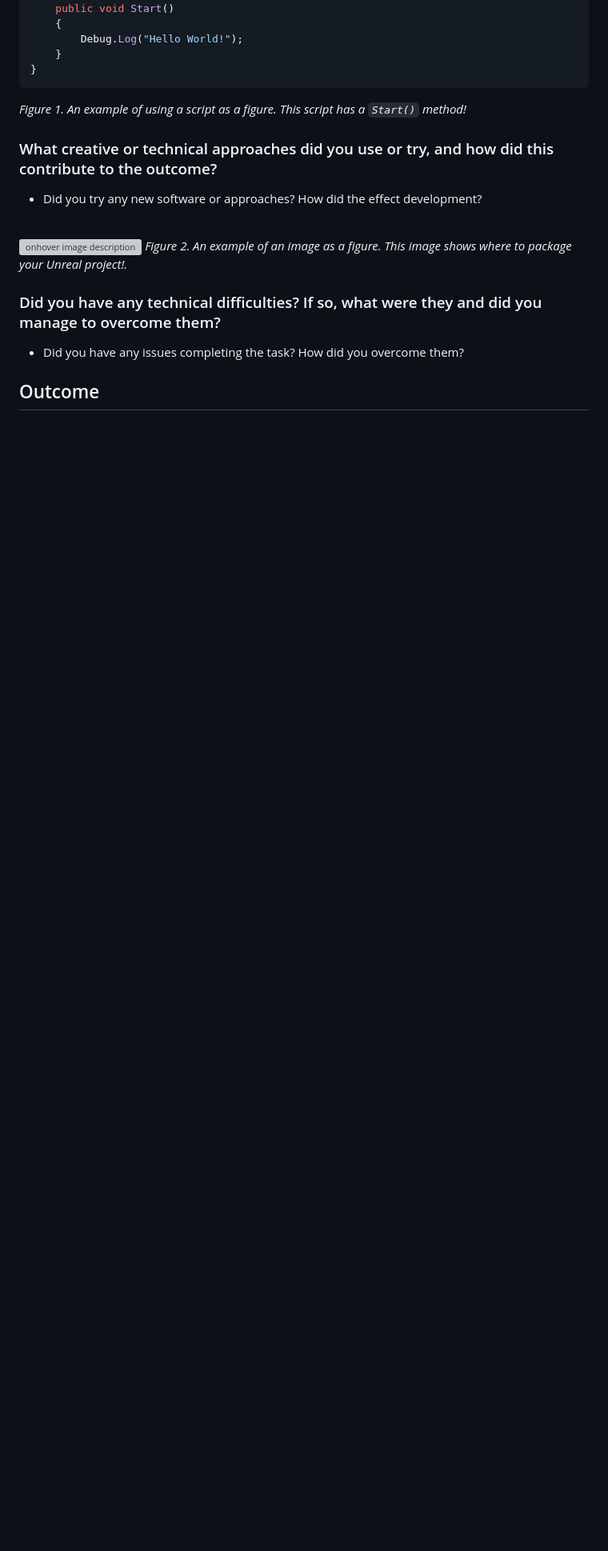
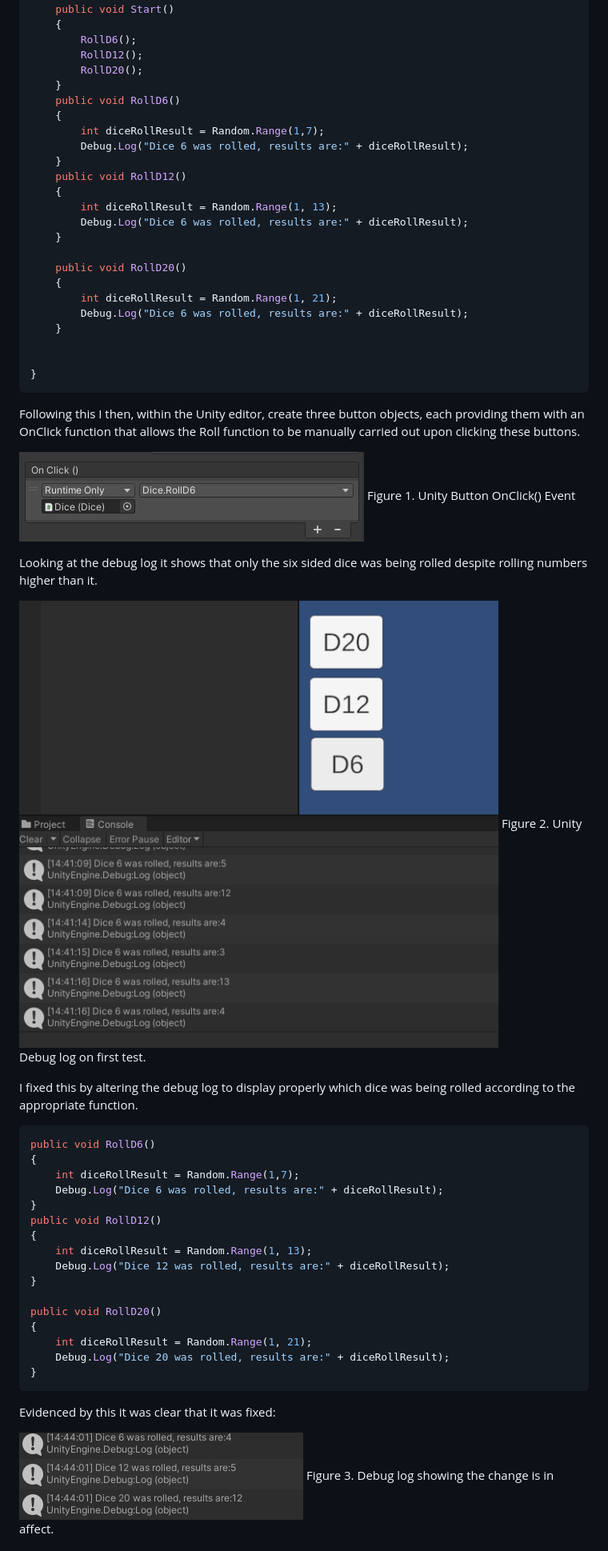
Before and after one commit to lunaviadev/uca-rpg-game, a Markdown page: Development Journal Template.md, the part around the change printed below. Shown: that part at 80% size. Drawn GitHub-style; pictures changed too: PICTURES/DEBUGLOG.png (added), PICTURES/TEST1.png (added), PICTURES/TEST2.png (added); blank space fills up the shorter version; grey boxes are pictures that could not be loaded.

Commit message:
UPDATE TO JOURNAL

````diff
--- a/Development Journal Template.md
+++ b/Development Journal Template.md
@@ -63,24 +15,62 @@ public class HelloWorld : MonoBehaviour
 {
     public void Start()
     {
-        Debug.Log("Hello World!");
+        RollD6();
+        RollD12();
+        RollD20();
     }
+    public void RollD6()
+    {
+        int diceRollResult = Random.Range(1,7);
+        Debug.Log("Dice 6 was rolled, results are:" + diceRollResult);
+    }
+    public void RollD12()
+    {
+        int diceRollResult = Random.Range(1, 13);
+        Debug.Log("Dice 6 was rolled, results are:" + diceRollResult);
+    }
+
+    public void RollD20()
+    {
+        int diceRollResult = Random.Range(1, 21);
+        Debug.Log("Dice 6 was rolled, results are:" + diceRollResult);
+    }
+
+
 }
 ```
-*Figure 1. An example of using a script as a figure. This script has a `Start()` method!*
+Following this I then, within the Unity editor, create three button objects, each providing them with an OnClick function that allows the Roll function to be manually carried out upon clicking these buttons.
 
-### What creative or technical approaches did you use or try, and how did this contribute to the outcome?
+![TEST ONE](PICTURES/TEST1.png)
+Figure 1. Unity Button OnClick() Event
 
-- Did you try any new software or approaches? How did the effect development?
+Looking at the debug log it shows that only the six sided dice was being rolled despite rolling numbers higher than it.
 
-<br>
+![alt text](PICTURES/DEBUGLOG.png)
+Figure 2. Unity Debug log on first test.
 
-![onhover image description](https://beforesandafters.com/wp-content/uploads/2021/05/Welcome-to-Unreal-Engine-5-Early-Access-11-16-screenshot.png)
-*Figure 2. An example of an image as a figure. This image shows where to package your Unreal project!.*
+I fixed this by altering the debug log to display properly which dice was being rolled according to the appropriate function.
 
-### Did you have any technical difficulties? If so, what were they and did you manage to overcome them?
+```csharp
+public void RollD6()
+{
+    int diceRollResult = Random.Range(1,7);
+    Debug.Log("Dice 6 was rolled, results are:" + diceRollResult);
+}
+public void RollD12()
+{
+    int diceRollResult = Random.Range(1, 13);
+    Debug.Log("Dice 12 was rolled, results are:" + diceRollResult);
+}
 
-- Did you have any issues completing the task? How did you overcome them?
+public void RollD20()
+{
+    int diceRollResult = Random.Range(1, 21);
+    Debug.Log("Dice 20 was rolled, results are:" + diceRollResult);
+}
+```
+Evidenced by this it was clear that it was fixed:
 
-## Outcome
+![alt text](PICTURES/TEST2.png)
+Figure 3. Debug log showing the change is in affect.
 
````
Also changed, not shown: other parts of Development Journal Template.md (+47 -100 lines), PICTURES/PICTURE1.png (added).
